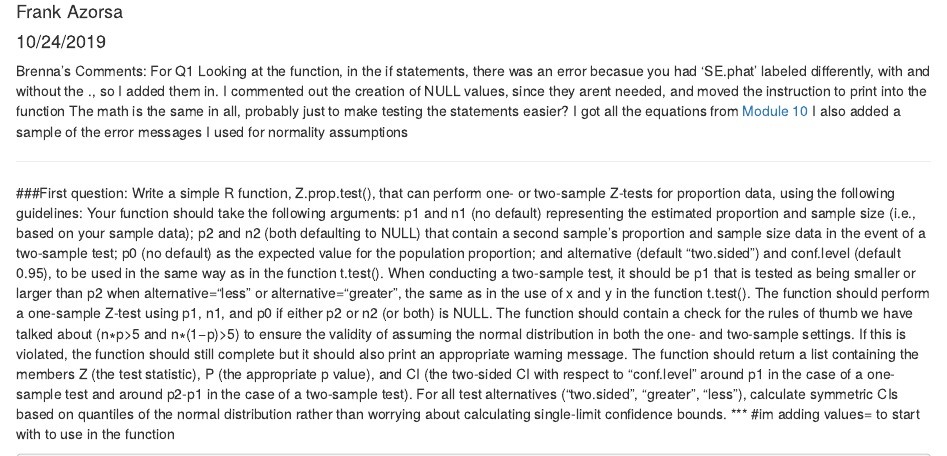
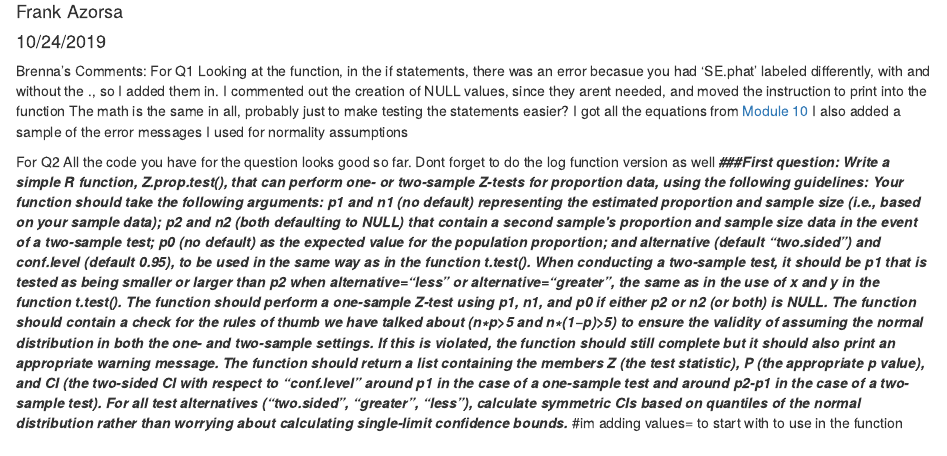
Before and after one commit to frankazorsa/AN597_Malfunction_fazorsa, an R Markdown document (fazorsa_PeerCommentary_brennas_04.Rmd): the page in a window 1100 px wide, from 70 px down. Rendered offline with R 4.5, knitr and Pandoc, with nearby package versions; some code elsewhere in the file could not run offline.

Commit message:
FINAL PUSH

```diff
--- a/fazorsa_PeerCommentary_brennas_04.Rmd
+++ b/fazorsa_PeerCommentary_brennas_04.Rmd
@@ -16,7 +16,8 @@ I commented out the creation of NULL values, since they arent needed, and moved
 The math is the same in all, probably just to make testing the statements easier? I got all the equations from [Module 10](https://fuzzyatelin.github.io/bioanth-stats/module-10/module-10.html)
 I also added a sample of the error messages I used for normality assumptions
 
-
+For Q2
+All the code you have for the question looks good so far. Dont forget to do the log function version as well
 ***
 ###First question:
 Write a simple R function, Z.prop.test(), that can perform one- or two-sample Z-tests for proportion data, using the following guidelines:
```
